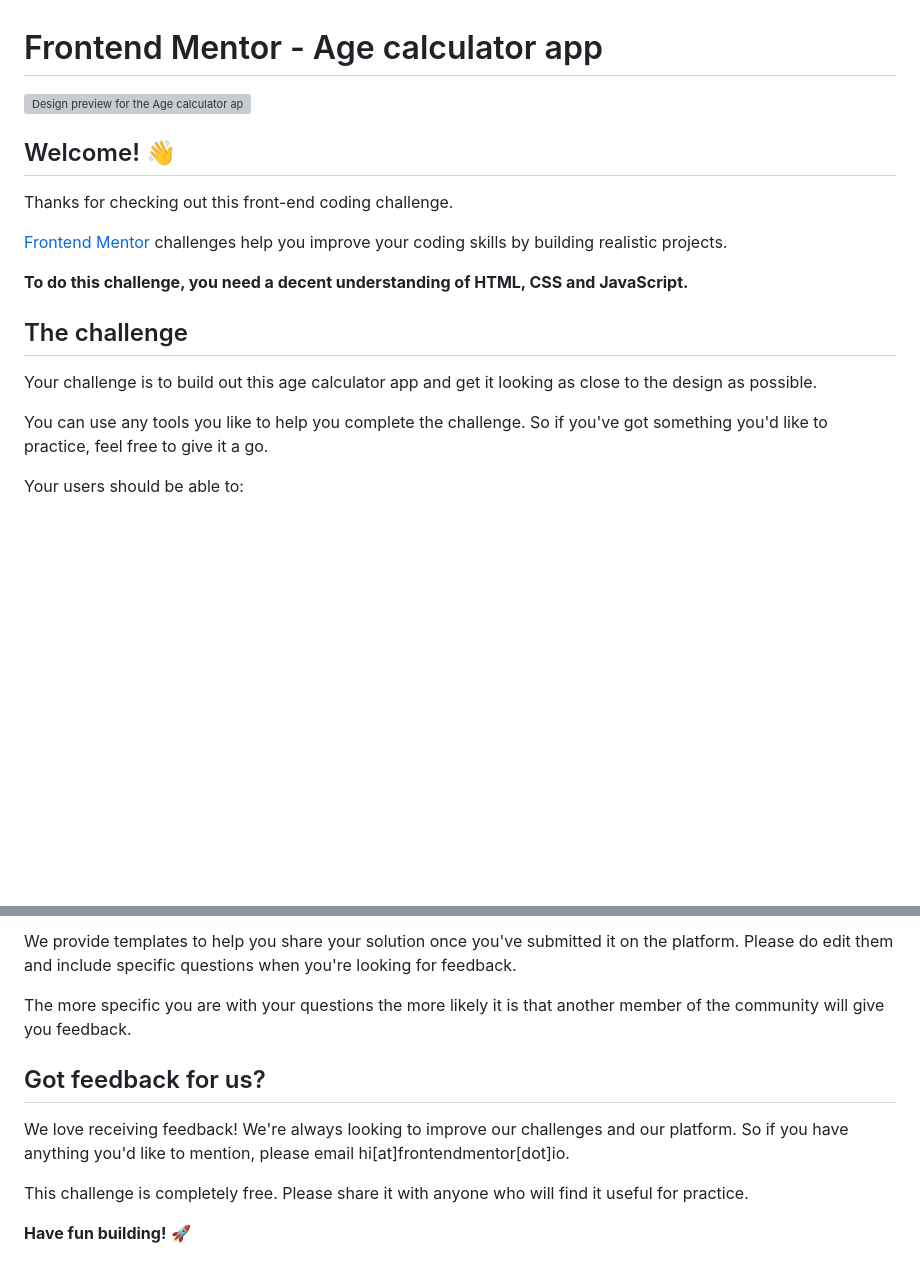
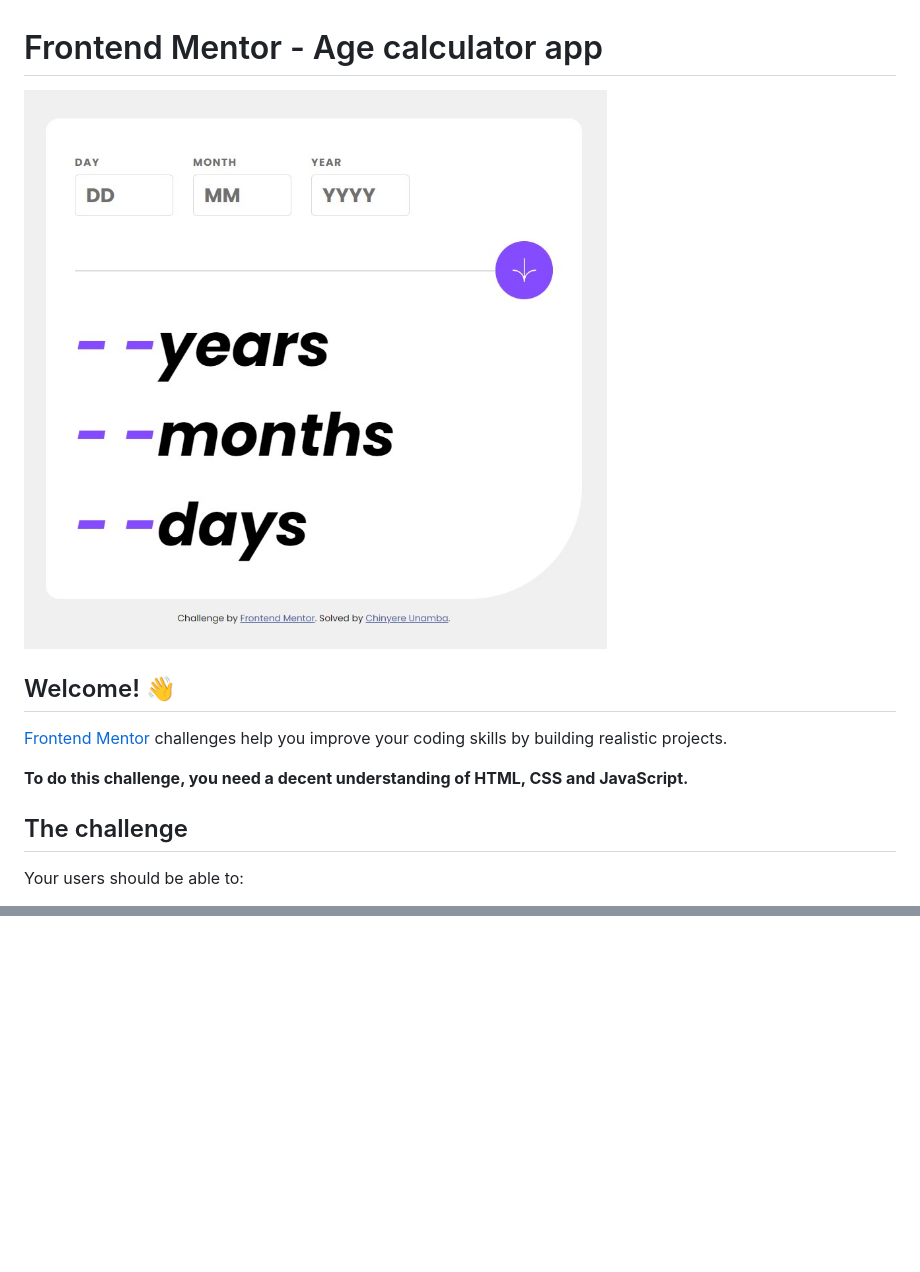
Before and after one commit to chinyereunamba/age-calculator-app, a Markdown page: README.md, 2 parts joined by grey strips. GitHub-like rendering; pictures changed too: Screenshot-Age-Calculator-App.jpg (added); blank space fills up the shorter version; grey boxes are pictures that could not be loaded.

```diff
--- a/README.md
+++ b/README.md
@@ -1,20 +1,15 @@
 # Frontend Mentor - Age calculator app
 
-![Design preview for the Age calculator app coding challenge](./design/desktop-preview.jpg)
+![Design preview for the Age calculator app coding challenge](./Screenshot-Age-Calculator-App.jpg)
 
 ## Welcome! 👋
 
-Thanks for checking out this front-end coding challenge.
 
 [Frontend Mentor](https://www.frontendmentor.io) challenges help you improve your coding skills by building realistic projects.
 
 **To do this challenge, you need a decent understanding of HTML, CSS and JavaScript.**
 
 ## The challenge
-
-Your challenge is to build out this age calculator app and get it looking as close to the design as possible.
-
-You can use any tools you like to help you complete the challenge. So if you've got something you'd like to practice, feel free to give it a go.
 
 Your users should be able to:
 
@@ -88,15 +35,4 @@ There are multiple places you can share your solution:
 2. Tweet [@frontendmentor](https://twitter.com/frontendmentor) and mention **@frontendmentor**, including the repo and live URLs in the tweet. We'd love to take a look at what you've built and help share it around.
 3. Share your solution on other social channels like LinkedIn.
 4. Blog about your experience building your project. Writing about your workflow, technical choices, and talking through your code is a brilliant way to reinforce what you've learned. Great platforms to write on are [dev.to](https://dev.to/), [Hashnode](https://hashnode.com/), and [CodeNewbie](https://community.codenewbie.org/).
-
-We provide templates to help you share your solution once you've submitted it on the platform. Please do edit them and include specific questions when you're looking for feedback.
-
-The more specific you are with your questions the more likely it is that another member of the community will give you feedback.
-
-## Got feedback for us?
-
-We love receiving feedback! We're always looking to improve our challenges and our platform. So if you have anything you'd like to mention, please email hi[at]frontendmentor[dot]io.
-
-This challenge is completely free. Please share it with anyone who will find it useful for practice.
-
-**Have fun building!** 🚀
+ -->
```
Also changed, not shown: other parts of README.md (+3 -51 lines), 3 other files.
